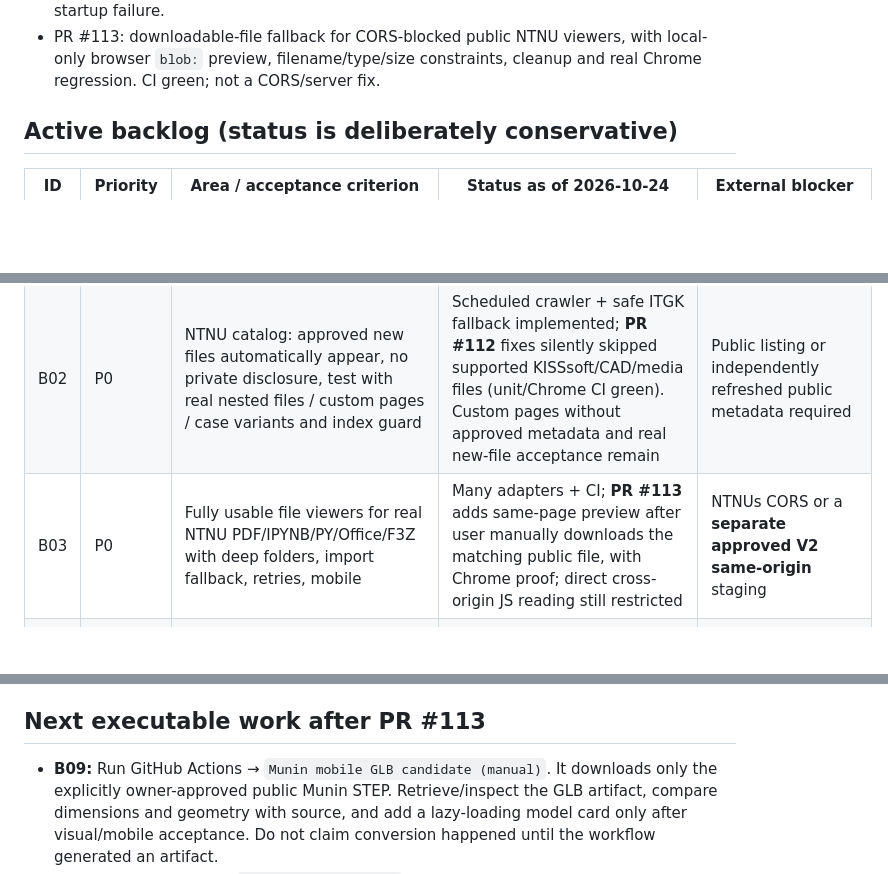
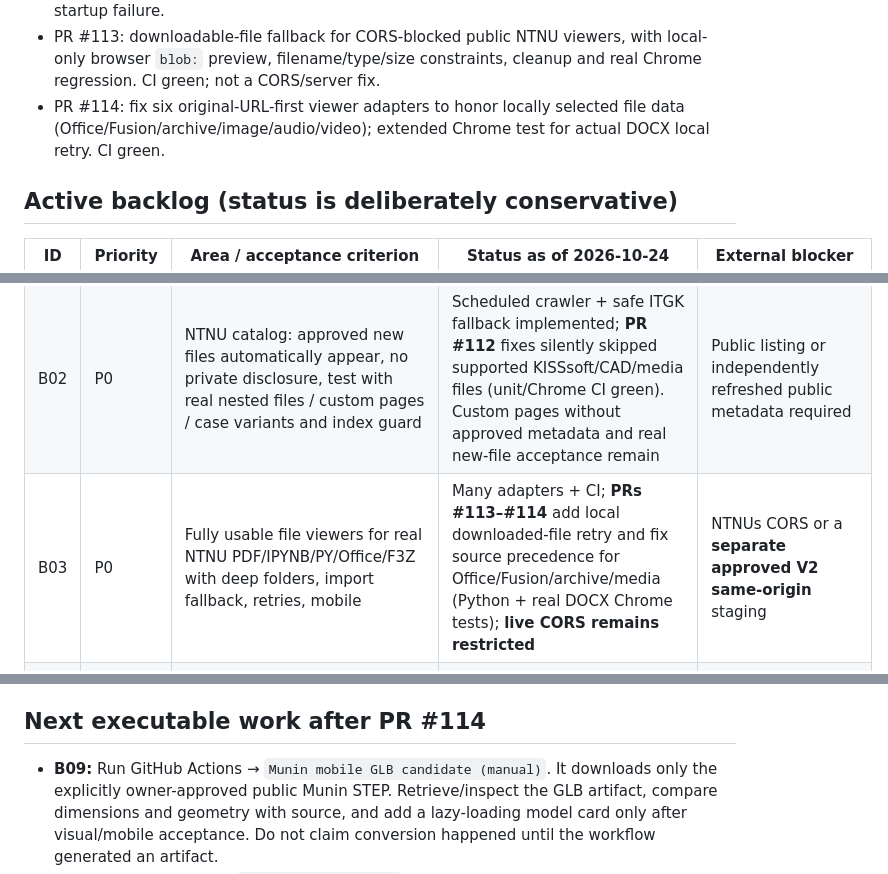
Before and after one commit to TorMT/FolkNettside-v2, a Markdown page: docs/ACTIVE_WORK_HANDOFF.md, 3 parts joined by grey strips. GitHub-like rendering; blank space fills up the shorter version.

Commit message:
docs(handoff): record merged PR 114 and verified DOCX browser recovery

```diff
--- a/docs/ACTIVE_WORK_HANDOFF.md
+++ b/docs/ACTIVE_WORK_HANDOFF.md
@@ -32,6 +32,7 @@ Continue finishing **all existing V2 capabilities**, incrementally. **One indepe
 - PR #105: major mobile route matrix at 320/390/768, medisin navigation cleanup fix, KISSsoft, crystal, tablet navbar, touch targets, original file link.
 - PR #112: align public NTNU scanner and same-origin legacy course parser with existing V2 KISSsoft, CAD, media and structured-text viewer formats; no per-file `index.json` needed with approved Apache listing. CI green after rerun of unrelated ChromeDriver startup failure.
 - PR #113: downloadable-file fallback for CORS-blocked public NTNU viewers, with local-only browser `blob:` preview, filename/type/size constraints, cleanup and real Chrome regression. CI green; not a CORS/server fix.
+- PR #114: fix six original-URL-first viewer adapters to honor locally selected file data (Office/Fusion/archive/image/audio/video); extended Chrome test for actual DOCX local retry. CI green.
 
 ## Active backlog (status is deliberately conservative)
 
@@ -39,7 +40,7 @@ Continue finishing **all existing V2 capabilities**, incrementally. **One indepe
 | --- | --- | --- | --- | --- |
 | B01 | P0 | **One working admin**: Supabase `folk_site_admins` / `folk_course_labels` installed, seed verified owner UUID, RLS negative/positive tests, real cross-browser edit | UI + SQL **candidate**; PR #110 hardens label limits, REST timeouts, delete acknowledgment, and Settings admin entry. **Database still not installed** | Correct FolkNet Supabase project access and owner's verified Auth user needed |
 | B02 | P0 | NTNU catalog: approved new files automatically appear, no private disclosure, test with real nested files / custom pages / case variants and index guard | Scheduled crawler + safe ITGK fallback implemented; **PR #112** fixes silently skipped supported KISSsoft/CAD/media files (unit/Chrome CI green). Custom pages without approved metadata and real new-file acceptance remain | Public listing or independently refreshed public metadata required |
-| B03 | P0 | Fully usable file viewers for real NTNU PDF/IPYNB/PY/Office/F3Z with deep folders, import fallback, retries, mobile | Many adapters + CI; **PR #113** adds same-page preview after user manually downloads the matching public file, with Chrome proof; direct cross-origin JS reading still restricted | NTNUs CORS or a **separate approved V2 same-origin** staging |
+| B03 | P0 | Fully usable file viewers for real NTNU PDF/IPYNB/PY/Office/F3Z with deep folders, import fallback, retries, mobile | Many adapters + CI; **PRs #113–#114** add local downloaded-file retry and fix source precedence for Office/Fusion/archive/media (Python + real DOCX Chrome tests); **live CORS remains restricted** | NTNUs CORS or a **separate approved V2 same-origin** staging |
 | B04 | P0 | Identity: one account identity with Supabase login and optional explicit Google link. Verify token renewal, two accounts, no cross-user access | Client pieces only; live link unverified | Real OAuth config/consent, credentials, account |
 | B05 | P0 | Private storage: MedisinTimer/Brewing/Dive log use safe encrypted two-device synchronization with conflict protection and recovery | Local/Drive encryption code; no atomic concurrent CAS | Real two devices and backend/versioning |
 | B06 | P0 | Secure NTNU SiteUpdater: target semester/course, non-destructive indexes, files with/without index.json, safe rollbacks and real webedit acceptance | Scripts + tests; live acceptance missing | Mounted webedit and owner approval |
@@ -82,7 +83,7 @@ No representation that this project provides certified stability, exact shell/so
 - Before each merge, inspect **latest head SHA** and **latest-head passing CI**, not earlier green runs.
 - After merge, verify Pages deployment and (where possible) public test route. Record separately if browser/service cannot be verified.
 
-## Next executable work after PR #113
+## Next executable work after PR #114
 
 - **B09:** Run GitHub Actions → `Munin mobile GLB candidate (manual)`. It downloads only the explicitly owner-approved public Munin STEP. Retrieve/inspect the GLB artifact, compare dimensions and geometry with source, and add a lazy-loading model card only after visual/mobile acceptance. Do not claim conversion happened until the workflow generated an artifact.
 - **B01:** FolkNet Supabase `glfuvfmppkjmarujjqwg` is **not visible** to the currently connected Supabase tool (only unrelated LeseRavnen appears). Do not modify that project's data. Once access is corrected, apply candidate RLS schema to FolkNet, seed one verified admin Auth UUID, then test real browser user/non-admin access.
```
Also changed, not shown: other parts of docs/ACTIVE_WORK_HANDOFF.md (+1 -0 lines).
